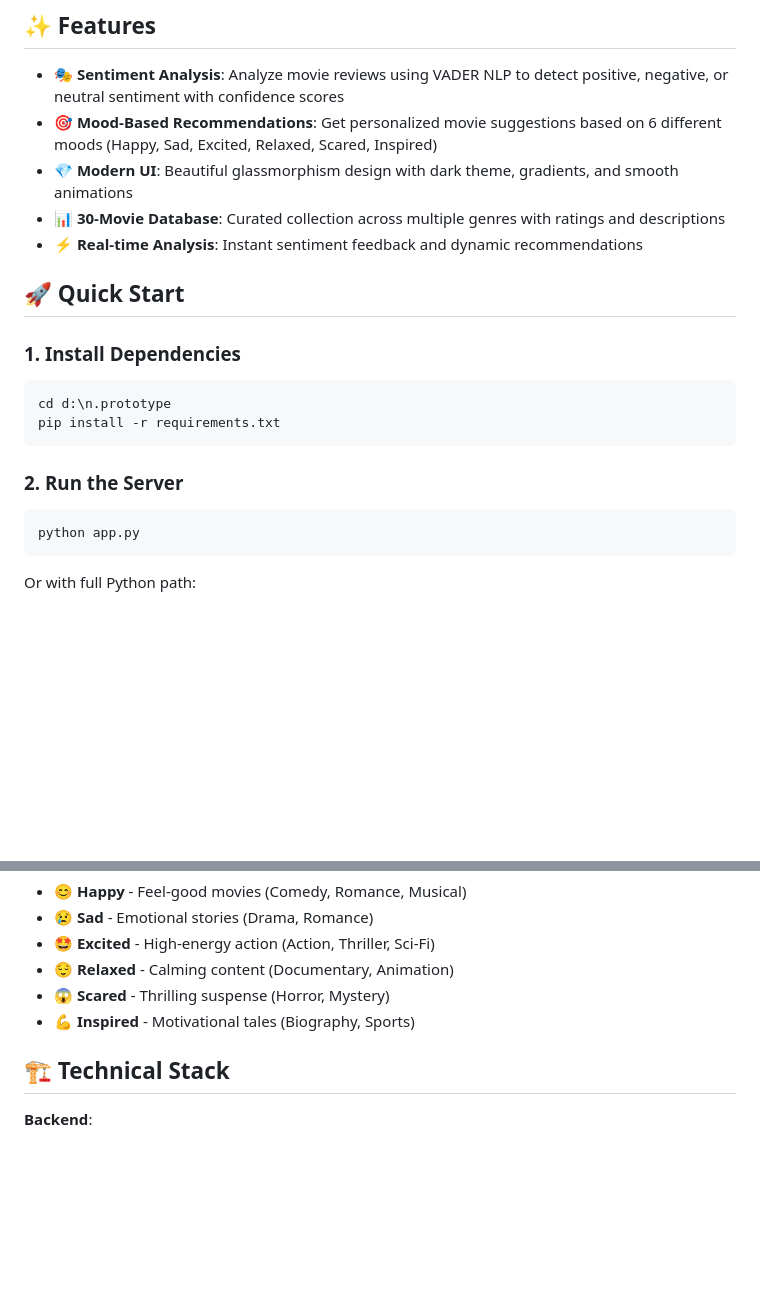
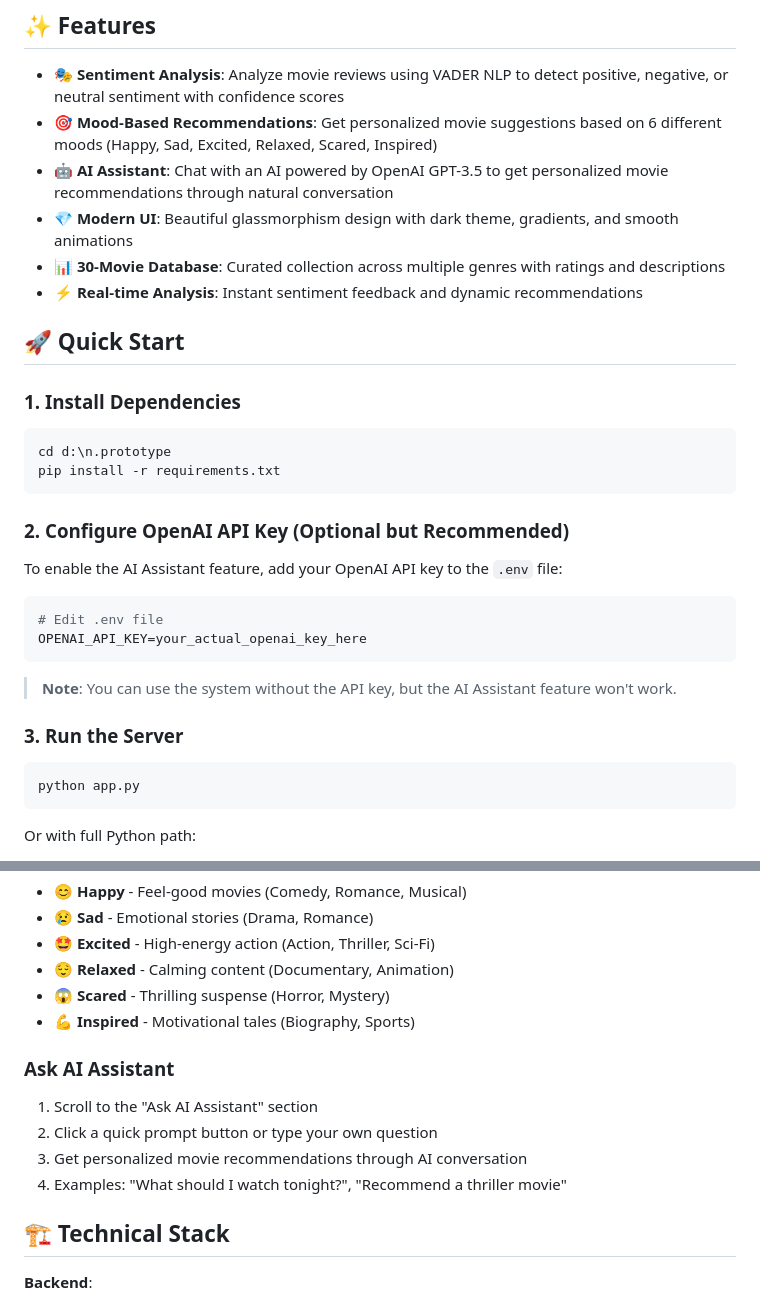
Before and after one commit to manishgounder71-prog/n.prototype, a Markdown page: README.md, 2 parts joined by grey strips. Rendered like a GitHub page; blank space fills up the shorter version.

Commit message:
Update README with AI Assistant feature documentation

````diff
--- a/README.md
+++ b/README.md
@@ -10,6 +10,7 @@ An AI-powered web application that analyzes movie review sentiment and recommend
 
 - **🎭 Sentiment Analysis**: Analyze movie reviews using VADER NLP to detect positive, negative, or neutral sentiment with confidence scores
 - **🎯 Mood-Based Recommendations**: Get personalized movie suggestions based on 6 different moods (Happy, Sad, Excited, Relaxed, Scared, Inspired)
+- **🤖 AI Assistant**: Chat with an AI powered by OpenAI GPT-3.5 to get personalized movie recommendations through natural conversation
 - **💎 Modern UI**: Beautiful glassmorphism design with dark theme, gradients, and smooth animations
 - **📊 30-Movie Database**: Curated collection across multiple genres with ratings and descriptions
 - **⚡ Real-time Analysis**: Instant sentiment feedback and dynamic recommendations
@@ -23,7 +24,18 @@ cd d:\n.prototype
 pip install -r requirements.txt
 ```
 
-### 2. Run the Server
+### 2. Configure OpenAI API Key (Optional but Recommended)
+
+To enable the AI Assistant feature, add your OpenAI API key to the `.env` file:
+
+```bash
+# Edit .env file
+OPENAI_API_KEY=your_actual_openai_key_here
+```
+
+> **Note**: You can use the system without the API key, but the AI Assistant feature won't work.
+
+### 3. Run the Server
 
 ```bash
 python app.py
@@ -64,6 +76,13 @@ Navigate to: **http://localhost:5000**
 - 😌 **Relaxed** - Calming content (Documentary, Animation)
 - 😱 **Scared** - Thrilling suspense (Horror, Mystery)
 - 💪 **Inspired** - Motivational tales (Biography, Sports)
+
+### Ask AI Assistant
+
+1. Scroll to the "Ask AI Assistant" section
+2. Click a quick prompt button or type your own question
+3. Get personalized movie recommendations through AI conversation
+4. Examples: "What should I watch tonight?", "Recommend a thriller movie"
 
 ## 🏗️ Technical Stack
 
````
